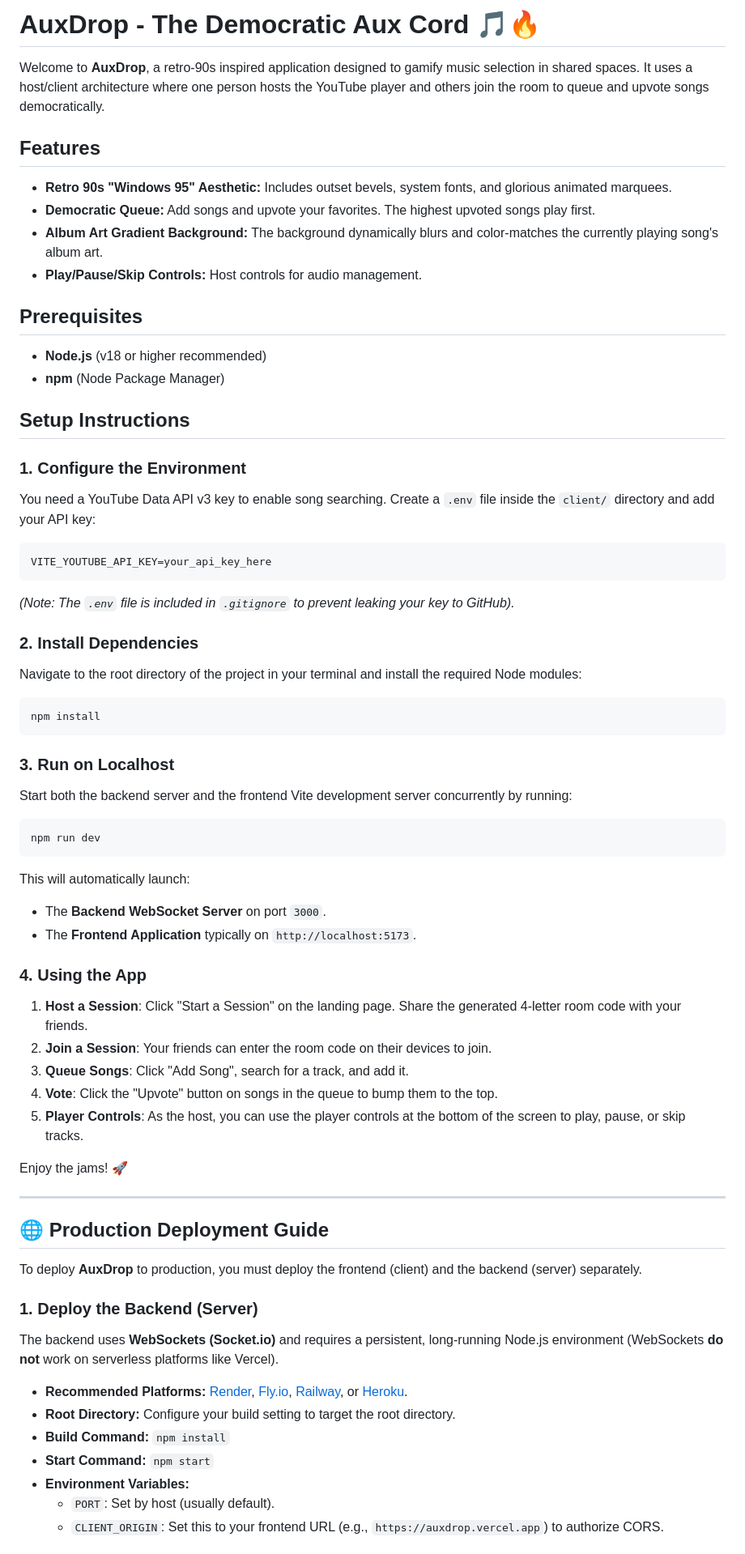
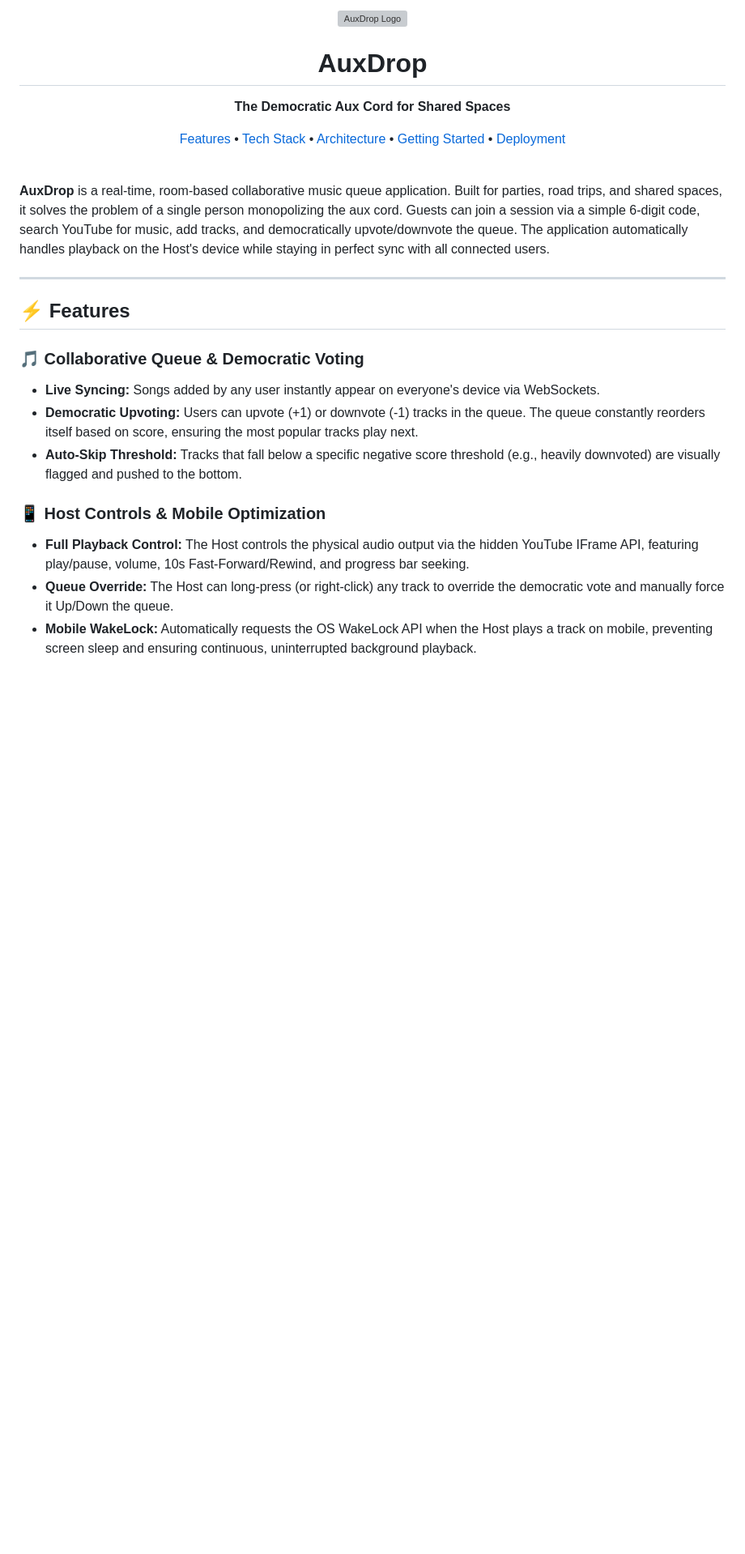
Before and after one commit to Ibaner20065/auxdrop, a Markdown page: README.md, the part around one of its changes. Shown at 81% size. Drawn GitHub-style; blank space fills up the shorter version; grey boxes are pictures that could not be loaded.

Commit message:
docs: generate comprehensive README with architecture and setup details

````diff
--- a/README.md
+++ b/README.md
@@ -1,69 +1,31 @@
-# AuxDrop - The Democratic Aux Cord 🎵🔥
+<div align="center">
+  <img src="./client/public/favicon.svg" alt="AuxDrop Logo" width="120" height="120" />
+  <h1>AuxDrop</h1>
+  <p><strong>The Democratic Aux Cord for Shared Spaces</strong></p>
+  <p>
+    <a href="#features">Features</a> •
+    <a href="#tech-stack">Tech Stack</a> •
+    <a href="#architecture">Architecture</a> •
+    <a href="#getting-started">Getting Started</a> •
+    <a href="#deployment">Deployment</a>
+  </p>
+</div>
 
-Welcome to **AuxDrop**, a retro-90s inspired application designed to gamify music selection in shared spaces. It uses a host/client architecture where one person hosts the YouTube player and others join the room to queue and upvote songs democratically.
+<br />
 
-## Features
-- **Retro 90s "Windows 95" Aesthetic:** Includes outset bevels, system fonts, and glorious animated marquees.
-- **Democratic Queue:** Add songs and upvote your favorites. The highest upvoted songs play first.
-- **Album Art Gradient Background:** The background dynamically blurs and color-matches the currently playing song's album art.
-- **Play/Pause/Skip Controls:** Host controls for audio management.
-
-## Prerequisites
-- **Node.js** (v18 or higher recommended)
-- **npm** (Node Package Manager)
-
-## Setup Instructions
-
-### 1. Configure the Environment
-You need a YouTube Data API v3 key to enable song searching.
-Create a `.env` file inside the `client/` directory and add your API key:
-
-```env
-VITE_YOUTUBE_API_KEY=your_api_key_here
-```
-
-*(Note: The `.env` file is included in `.gitignore` to prevent leaking your key to GitHub).*
-
-### 2. Install Dependencies
-Navigate to the root directory of the project in your terminal and install the required Node modules:
-
-```bash
-npm install
-```
-
-### 3. Run on Localhost
-Start both the backend server and the frontend Vite development server concurrently by running:
-
-```bash
-npm run dev
-```
-
-This will automatically launch:
-- The **Backend WebSocket Server** on port `3000`.
-- The **Frontend Application** typically on `http://localhost:5173`.
-
-### 4. Using the App
-1. **Host a Session**: Click "Start a Session" on the landing page. Share the generated 4-letter room code with your friends.
-2. **Join a Session**: Your friends can enter the room code on their devices to join.
-3. **Queue Songs**: Click "Add Song", search for a track, and add it.
-4. **Vote**: Click the "Upvote" button on songs in the queue to bump them to the top.
-5. **Player Controls**: As the host, you can use the player controls at the bottom of the screen to play, pause, or skip tracks.
-
-Enjoy the jams! 🚀
+**AuxDrop** is a real-time, room-based collaborative music queue application. Built for parties, road trips, and shared spaces, it solves the problem of a single person monopolizing the aux cord. Guests can join a session via a simple 6-digit code, search YouTube for music, add tracks, and democratically upvote/downvote the queue. The application automatically handles playback on the Host's device while staying in perfect sync with all connected users.
 
 ---
 
-## 🌐 Production Deployment Guide
+## ⚡ Features
 
-To deploy **AuxDrop** to production, you must deploy the frontend (client) and the backend (server) separately.
+### 🎵 Collaborative Queue & Democratic Voting
+- **Live Syncing:** Songs added by any user instantly appear on everyone's device via WebSockets.
+- **Democratic Upvoting:** Users can upvote (+1) or downvote (-1) tracks in the queue. The queue constantly reorders itself based on score, ensuring the most popular tracks play next.
+- **Auto-Skip Threshold:** Tracks that fall below a specific negative score threshold (e.g., heavily downvoted) are visually flagged and pushed to the bottom.
 
-### 1. Deploy the Backend (Server)
-The backend uses **WebSockets (Socket.io)** and requires a persistent, long-running Node.js environment (WebSockets **do not** work on serverless platforms like Vercel).
-- **Recommended Platforms:** [Render](https://render.com/), [Fly.io](https://fly.io/), [Railway](https://railway.app/), or [Heroku](https://www.heroku.com/).
-- **Root Directory:** Configure your build setting to target the root directory.
-- **Build Command:** `npm install`
-- **Start Command:** `npm start`
-- **Environment Variables:**
-  - `PORT`: Set by host (usually default).
-  - `CLIENT_ORIGIN`: Set this to your frontend URL (e.g., `https://auxdrop.vercel.app`) to authorize CORS.
+### 📱 Host Controls & Mobile Optimization
+- **Full Playback Control:** The Host controls the physical audio output via the hidden YouTube IFrame API, featuring play/pause, volume, 10s Fast-Forward/Rewind, and progress bar seeking.
+- **Queue Override:** The Host can long-press (or right-click) any track to override the democratic vote and manually force it Up/Down the queue.
+- **Mobile WakeLock:** Automatically requests the OS WakeLock API when the Host plays a track on mobile, preventing screen sleep and ensuring continuous, uninterrupted background playback.
 
````
Also changed, not shown: other parts of README.md (+105 -7 lines).
